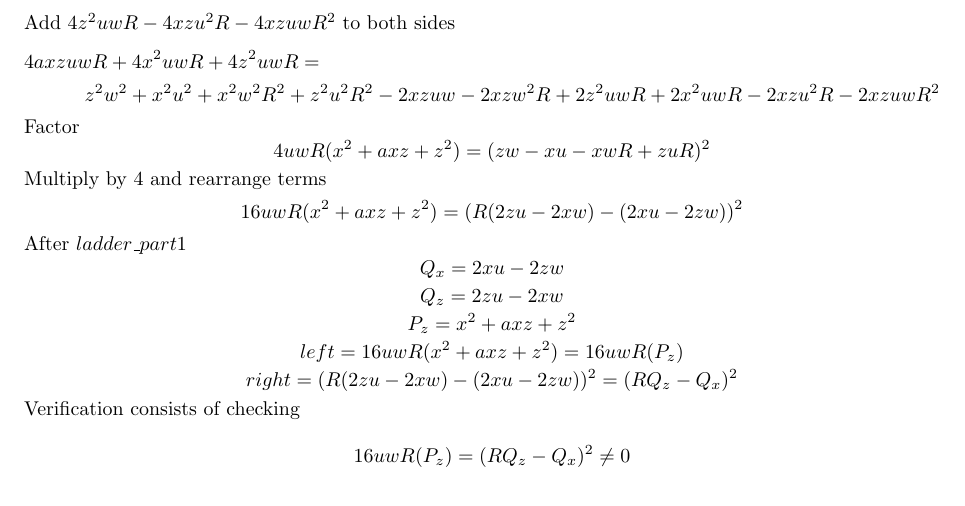
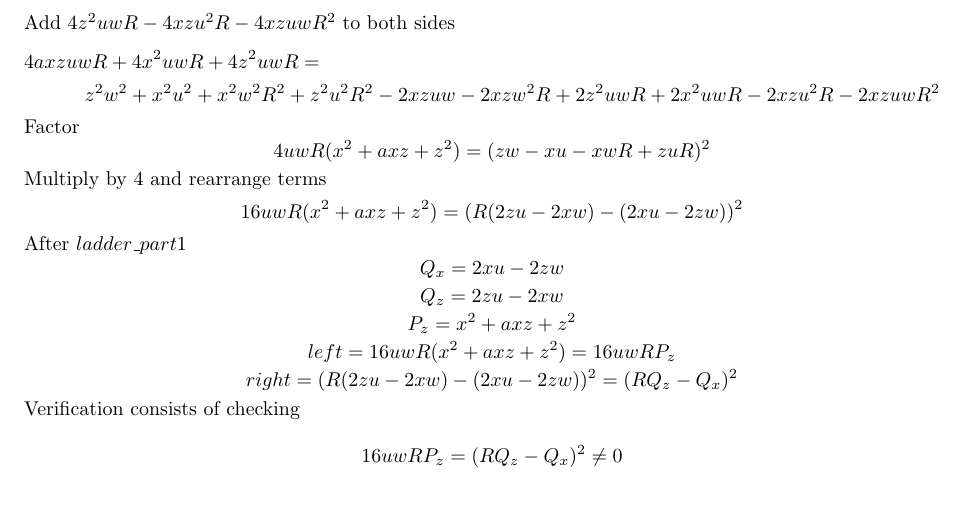
Before and after one commit to teslamotors/liblithium, a LaTeX paper (doc/verify.tex): part of the page, cut so that both start at the same text. Compiled offline with pdfLaTeX.

Commit message:
remove extra parentheses in LaTeX derivation

```diff
--- a/doc/verify.tex
+++ b/doc/verify.tex
@@ -75,11 +75,11 @@ After $ladder\_part1$
 $$Q_x = 2xu - 2zw$$
 $$Q_z = 2zu - 2xw$$
 $$P_z = x^2 + axz + z^2$$
-$$left = 16uwR(x^2 + axz + z^2) = 16uwR(P_z)$$
+$$left = 16uwR(x^2 + axz + z^2) = 16uwRP_z$$
 $$right = (R(2zu - 2xw) - (2xu - 2zw))^2 = (RQ_z - Q_x)^2$$
 
 Verification consists of checking
 
-$$16uwR(P_z) = (RQ_z - Q_x)^2 \neq 0$$
+$$16uwRP_z = (RQ_z - Q_x)^2 \neq 0$$
 
 \end{document}
```
